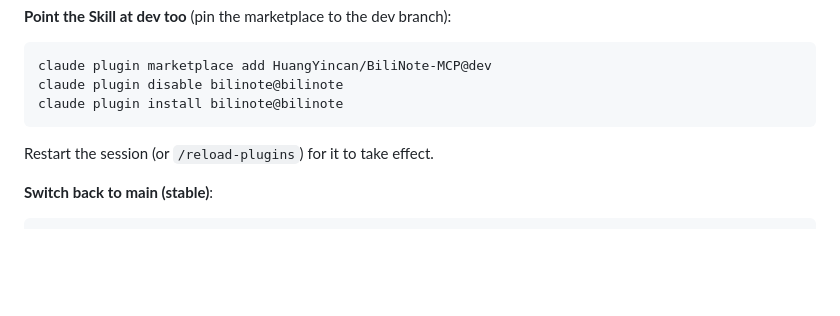
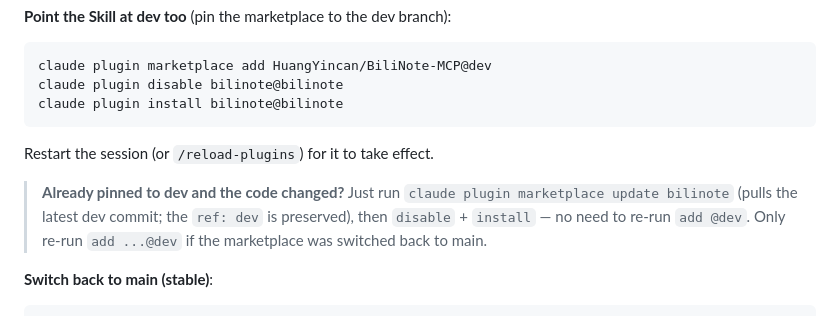
Before and after one commit to HuangYincan/BiliNote-MCP, a Markdown page: README_EN.md, the part around the change. Rendered like a GitHub page; blank space fills up the shorter version.

Commit message:
docs: README_EN 补「已 pin 到 dev 时用 marketplace update 刷新」说明

````diff
--- a/README_EN.md
+++ b/README_EN.md
@@ -331,6 +331,8 @@ claude plugin install bilinote@bilinote
 
 Restart the session (or `/reload-plugins`) for it to take effect.
 
+> **Already pinned to dev and the code changed?** Just run `claude plugin marketplace update bilinote` (pulls the latest dev commit; the `ref: dev` is preserved), then `disable` + `install` — no need to re-run `add @dev`. Only re-run `add ...@dev` if the marketplace was switched back to main.
+
 **Switch back to main (stable)**:
 
 ```bash
````
